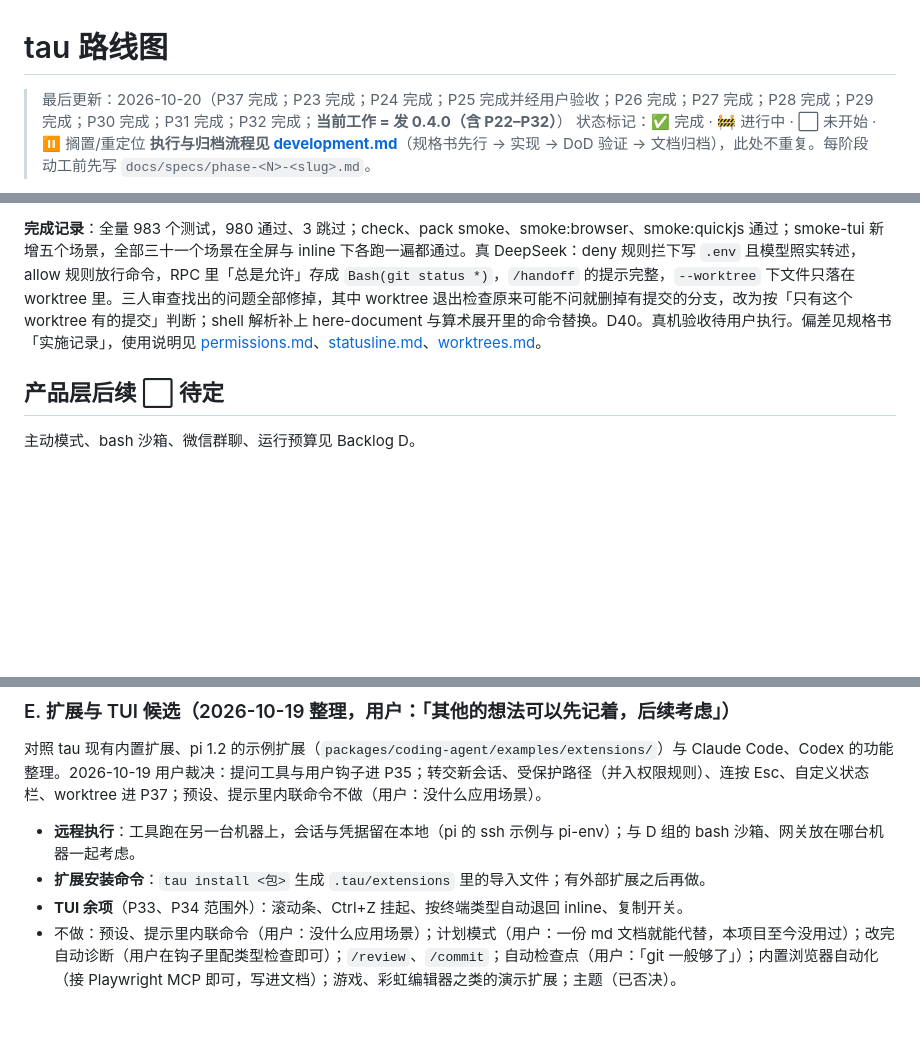
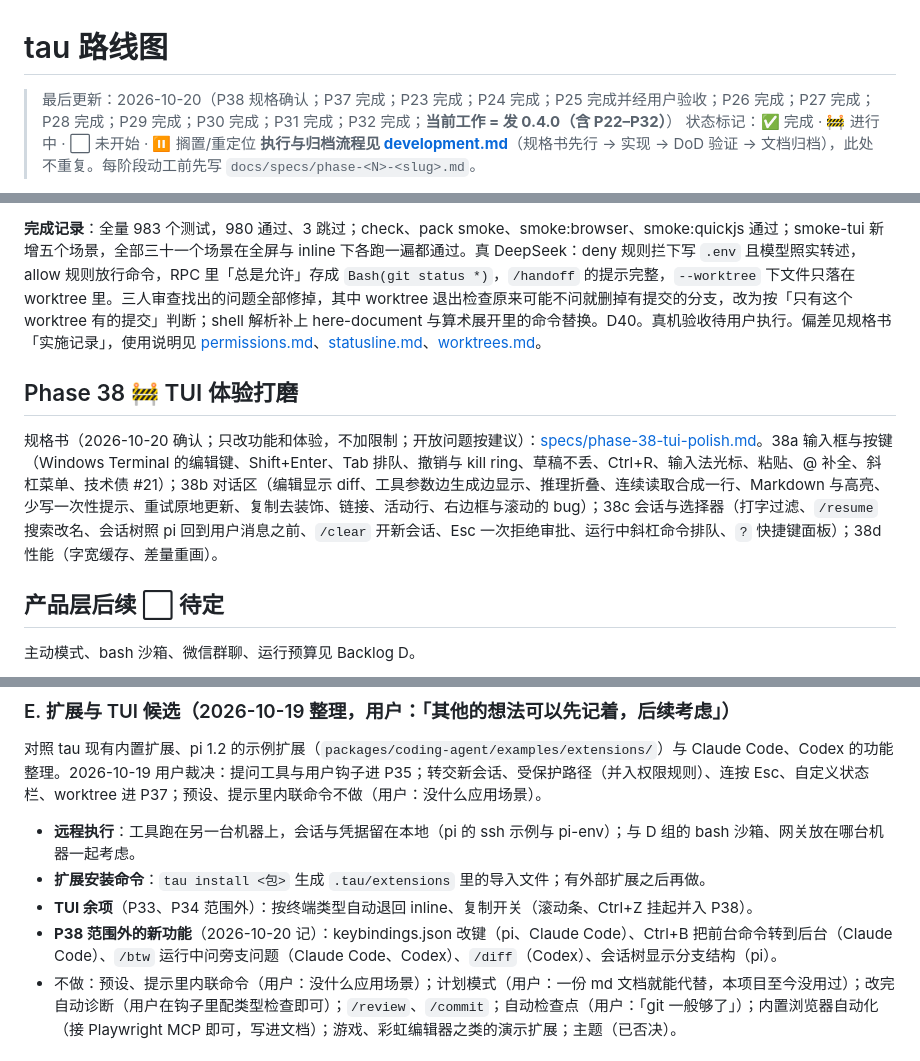
Before and after one commit to yophon/tau, a Markdown page: docs/roadmap.md, 3 parts joined by grey strips. Drawn GitHub-style; blank space fills up the shorter version.

Commit message:
docs: P38 spec (TUI polish: keys, transcript, pickers, performance)
Co-Authored-By: Claude Opus 5.5 <noreply@anthropic.com>

```diff
--- a/docs/roadmap.md
+++ b/docs/roadmap.md
@@ -1,6 +1,6 @@
 # tau 路线图
 
-> 最后更新：2026-10-20（P37 完成；P23 完成；P24 完成；P25 完成并经用户验收；P26 完成；P27 完成；P28 完成；P29 完成；P30 完成；P31 完成；P32 完成；**当前工作 = 发 0.4.0（含 P22–P32）**）
+> 最后更新：2026-10-20（P38 规格确认；P37 完成；P23 完成；P24 完成；P25 完成并经用户验收；P26 完成；P27 完成；P28 完成；P29 完成；P30 完成；P31 完成；P32 完成；**当前工作 = 发 0.4.0（含 P22–P32）**）
 > 状态标记：✅ 完成 · 🚧 进行中 · ⬜ 未开始 · ⏸ 搁置/重定位
 > **执行与归档流程见 [development.md](development.md)**（规格书先行 → 实现 → DoD 验证 → 文档归档），此处不重复。每阶段动工前先写 `docs/specs/phase-<N>-<slug>.md`。
 
@@ -317,6 +317,10 @@ tau 当前只有一个 Agent，因此多个聊天共享上下文并由扩展 FIF
 
 **完成记录**：全量 983 个测试，980 通过、3 跳过；check、pack smoke、smoke:browser、smoke:quickjs 通过；smoke-tui 新增五个场景，全部三十一个场景在全屏与 inline 下各跑一遍都通过。真 DeepSeek：deny 规则拦下写 `.env` 且模型照实转述，allow 规则放行命令，RPC 里「总是允许」存成 `Bash(git status *)`，`/handoff` 的提示完整，`--worktree` 下文件只落在 worktree 里。三人审查找出的问题全部修掉，其中 worktree 退出检查原来可能不问就删掉有提交的分支，改为按「只有这个 worktree 有的提交」判断；shell 解析补上 here-document 与算术展开里的命令替换。D40。真机验收待用户执行。偏差见规格书「实施记录」，使用说明见 [permissions.md](permissions.md)、[statusline.md](statusline.md)、[worktrees.md](worktrees.md)。
 
+## Phase 38 🚧 TUI 体验打磨
+
+规格书（2026-10-20 确认；只改功能和体验，不加限制；开放问题按建议）：[specs/phase-38-tui-polish.md](specs/phase-38-tui-polish.md)。38a 输入框与按键（Windows Terminal 的编辑键、Shift+Enter、Tab 排队、撤销与 kill ring、草稿不丢、Ctrl+R、输入法光标、粘贴、@ 补全、斜杠菜单、技术债 #21）；38b 对话区（编辑显示 diff、工具参数边生成边显示、推理折叠、连续读取合成一行、Markdown 与高亮、少写一次性提示、重试原地更新、复制去装饰、链接、活动行、右边框与滚动的 bug）；38c 会话与选择器（打字过滤、`/resume` 搜索改名、会话树照 pi 回到用户消息之前、`/clear` 开新会话、Esc 一次拒绝审批、运行中斜杠命令排队、`?` 快捷键面板）；38d 性能（字宽缓存、差量重画）。
+
 ## 产品层后续 ⬜ 待定
 
 主动模式、bash 沙箱、微信群聊、运行预算见 Backlog D。
@@ -358,7 +362,8 @@ tau 当前只有一个 Agent，因此多个聊天共享上下文并由扩展 FIF
 
 - **远程执行**：工具跑在另一台机器上，会话与凭据留在本地（pi 的 ssh 示例与 pi-env）；与 D 组的 bash 沙箱、网关放在哪台机器一起考虑。
 - **扩展安装命令**：`tau install <包>` 生成 `.tau/extensions` 里的导入文件；有外部扩展之后再做。
-- **TUI 余项**（P33、P34 范围外）：滚动条、Ctrl+Z 挂起、按终端类型自动退回 inline、复制开关。
+- **TUI 余项**（P33、P34 范围外）：按终端类型自动退回 inline、复制开关（滚动条、Ctrl+Z 挂起并入 P38）。
+- **P38 范围外的新功能**（2026-10-20 记）：keybindings.json 改键（pi、Claude Code）、Ctrl+B 把前台命令转到后台（Claude Code）、`/btw` 运行中问旁支问题（Claude Code、Codex）、`/diff`（Codex）、会话树显示分支结构（pi）。
 - 不做：预设、提示里内联命令（用户：没什么应用场景）；计划模式（用户：一份 md 文档就能代替，本项目至今没用过）；改完自动诊断（用户在钩子里配类型检查即可）；`/review`、`/commit`；自动检查点（用户：「git 一般够了」）；内置浏览器自动化（接 Playwright MCP 即可，写进文档）；游戏、彩虹编辑器之类的演示扩展；主题（已否决）。
 
 ## 技术债登记
```
Also changed, not shown: docs/specs/phase-38-tui-polish.md (added, +110 -0 lines).
